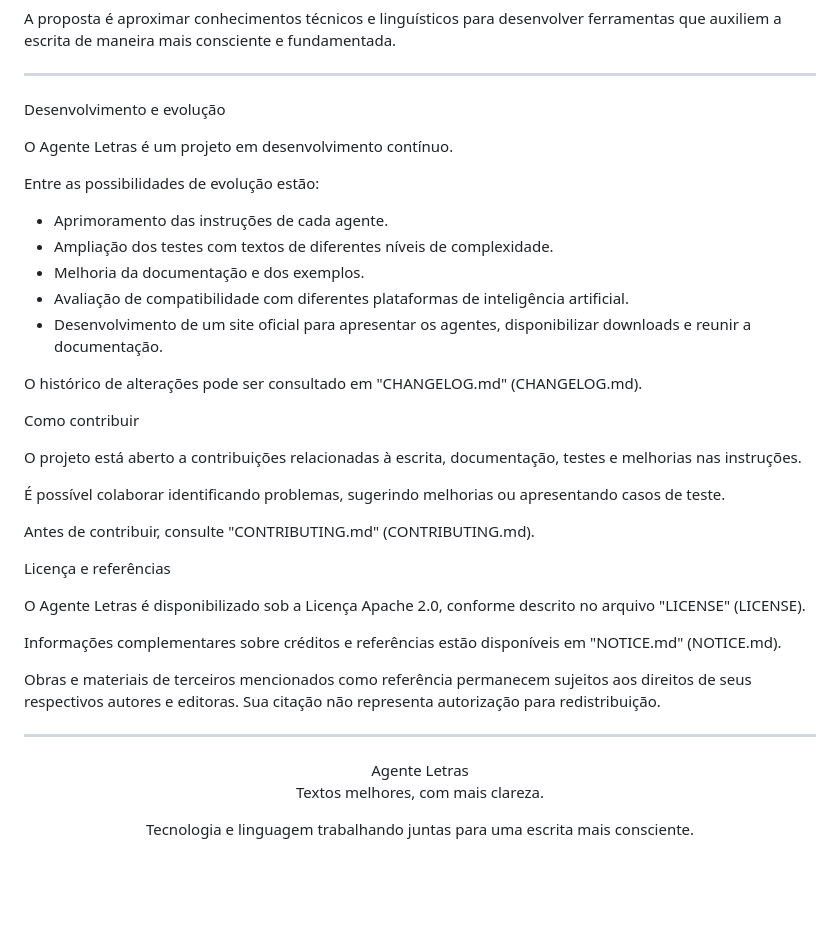
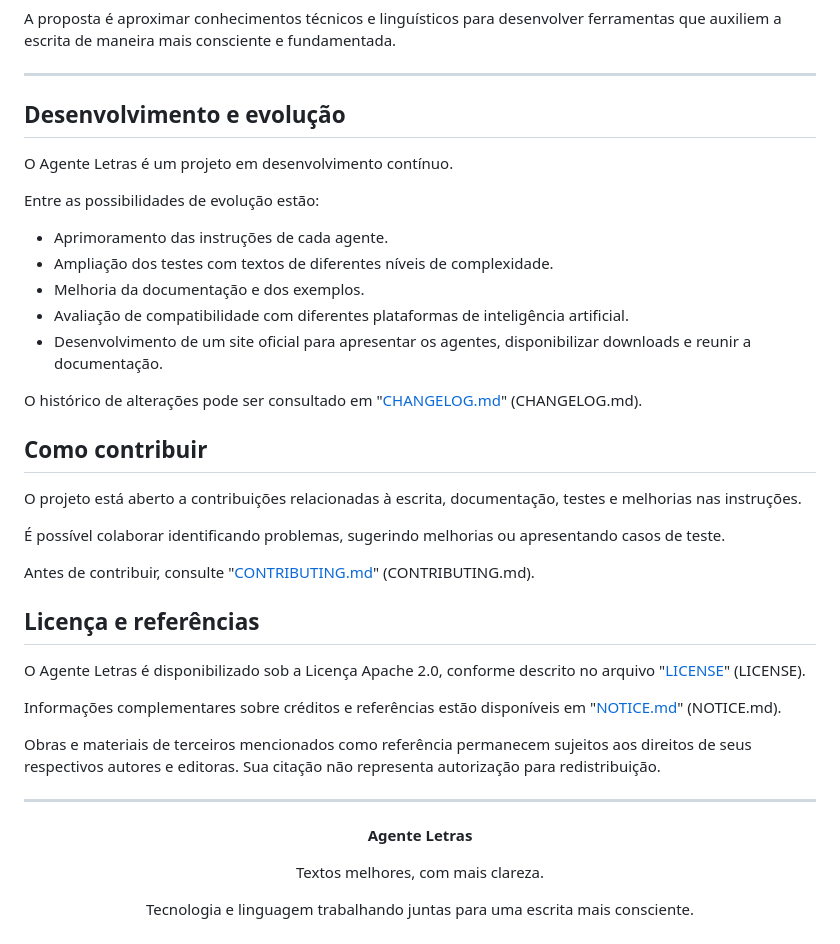
Before and after one commit to kevinoliveiraz/agente-letras, a Markdown page: README.md, the part around one of its changes. GitHub-like rendering; blank space fills up the shorter version.

```diff
--- a/README.md
+++ b/README.md
@@ -179,7 +186,7 @@ A proposta é aproximar conhecimentos técnicos e linguísticos para desenvolver
 
 ---
 
-Desenvolvimento e evolução
+## Desenvolvimento e evolução
 
 O Agente Letras é um projeto em desenvolvimento contínuo.
 
@@ -191,27 +198,29 @@ Entre as possibilidades de evolução estão:
 - Avaliação de compatibilidade com diferentes plataformas de inteligência artificial.
 - Desenvolvimento de um site oficial para apresentar os agentes, disponibilizar downloads e reunir a documentação.
 
-O histórico de alterações pode ser consultado em "CHANGELOG.md" (CHANGELOG.md).
+O histórico de alterações pode ser consultado em "[CHANGELOG.md](CHANGELOG.md)" (CHANGELOG.md).
 
-Como contribuir
+## Como contribuir
 
 O projeto está aberto a contribuições relacionadas à escrita, documentação, testes e melhorias nas instruções.
 
 É possível colaborar identificando problemas, sugerindo melhorias ou apresentando casos de teste.
 
-Antes de contribuir, consulte "CONTRIBUTING.md" (CONTRIBUTING.md).
+Antes de contribuir, consulte "[CONTRIBUTING.md](CONTRIBUTING.md)" (CONTRIBUTING.md).
 
-Licença e referências
+## Licença e referências
 
-O Agente Letras é disponibilizado sob a Licença Apache 2.0, conforme descrito no arquivo "LICENSE" (LICENSE).
+O Agente Letras é disponibilizado sob a Licença Apache 2.0, conforme descrito no arquivo "[LICENSE](LICENSE)" (LICENSE).
 
-Informações complementares sobre créditos e referências estão disponíveis em "NOTICE.md" (NOTICE.md).
+Informações complementares sobre créditos e referências estão disponíveis em "[NOTICE.md](NOTICE.md)" (NOTICE.md).
 
 Obras e materiais de terceiros mencionados como referência permanecem sujeitos aos direitos de seus respectivos autores e editoras. Sua citação não representa autorização para redistribuição.
 
 ---
 
-<div align="center">Agente Letras
+<div align="center">
+
+**Agente Letras**
 
 Textos melhores, com mais clareza.
 
```
Also changed, not shown: other parts of README.md (+49 -42 lines).
